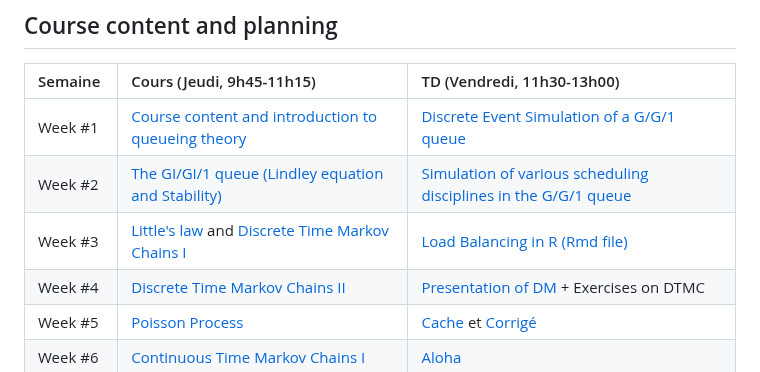
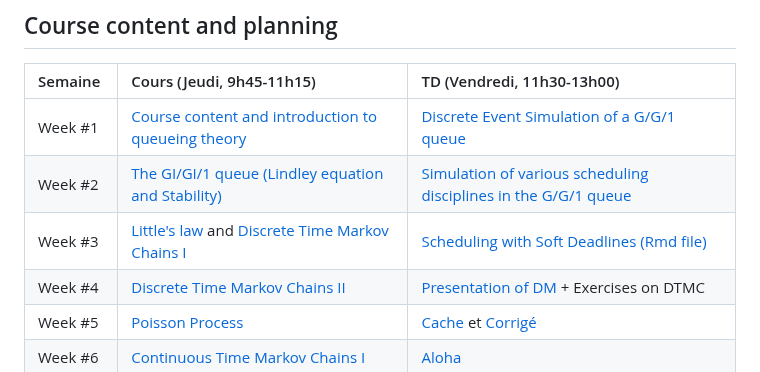
Before and after one commit to jonatha-anselmi/INFO4-EP, a Markdown page: README.md, the part around the change. GitHub-like rendering.

```diff
--- a/README.md
+++ b/README.md
@@ -15,7 +15,7 @@ See the [official schedule](https://ade-uga-ro-vs.grenet.fr/direct/index.jsp) wi
 |:-------------|:--------------------------------------------------------------------------|:-----------------------------------------------------------------------------------------|
 | Week #1 | [Course content and introduction to queueing theory](https://github.com/jonatha-anselmi/INFO4-EP/blob/main/RICM4_EP_01_intro.pdf)     |  [Discrete Event Simulation of a G/G/1 queue](https://rpubs.com/janselmi/GG1_scheduling_disciplines)
 | Week #2 | [The GI/GI/1 queue (Lindley equation and Stability)](https://github.com/jonatha-anselmi/INFO4-EP/blob/main/EP-Chap2-Bases.pdf)   | [Simulation of various scheduling disciplines in the G/G/1 queue](https://rpubs.com/janselmi/GG1_scheduling_disciplines)
-| Week #3 | [Little's law](https://github.com/jonatha-anselmi/INFO4-EP/blob/main/EP-Chap2-Bases.pdf) and  [Discrete Time Markov Chains I](https://github.com/jonatha-anselmi/INFO4-EP/blob/main/RICM4_EP_CMTD.pdf) | [Load Balancing in R](https://rpubs.com/janselmi/LB) [(Rmd file)](https://github.com/jonatha-anselmi/INFO4-EP/blob/main/LoadBalancing.Rmd)
+| Week #3 | [Little's law](https://github.com/jonatha-anselmi/INFO4-EP/blob/main/EP-Chap2-Bases.pdf) and  [Discrete Time Markov Chains I](https://github.com/jonatha-anselmi/INFO4-EP/blob/main/RICM4_EP_CMTD.pdf) | [Scheduling with Soft Deadlines](https://rpubs.com/janselmi/GG1_soft_deadline) [(Rmd file)](https://github.com/jonatha-anselmi/INFO4-EP/blob/main/GG1_deadlines.Rmd)
 | Week #4 | [Discrete Time Markov Chains II](https://github.com/jonatha-anselmi/INFO4-EP/blob/main/RICM4_EP_CMTD.pdf)  | [Presentation of DM](https://github.com/jonatha-anselmi/INFO4-EP/blob/main/INFO4-EP-DM-2024.pdf) + Exercises on DTMC
 | Week #5 | [Poisson Process](https://github.com/jonatha-anselmi/INFO4-EP/blob/main/RICM4_EP_CMTC.pdf)   |  [Cache](https://github.com/jonatha-anselmi/INFO4-EP/files/6263531/TD7-Memoire-Paginee.pdf) et [Corrigé](https://github.com/jonatha-anselmi/INFO4-EP/files/6263518/Corrige.TD.Pagination.pdf)
 | Week #6 | [Continuous Time Markov Chains I](https://github.com/jonatha-anselmi/INFO4-EP/blob/main/RICM4_EP_CMTC.pdf)   | [Aloha](https://github.com/jonatha-anselmi/INFO4-EP/files/6263537/TD8-Aloha.pdf)
```
